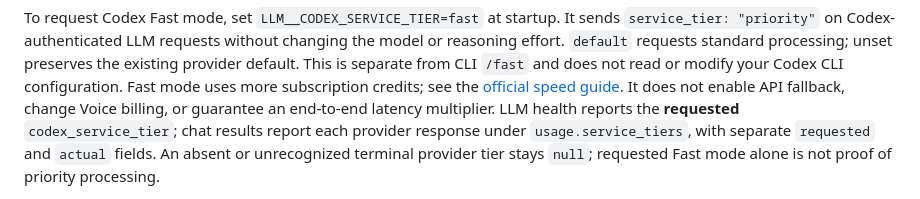
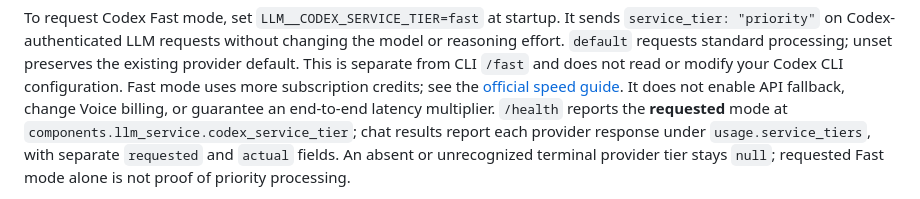
Before and after one commit to eandualem/assistant-runtime, a Markdown page: README.md, the part around the change. Drawn GitHub-style.

Commit message:
docs: correct Codex tier health response path (#128)
Use the registered llm_service component name so operators can verify the requested tier from the public health response.

```diff
--- a/README.md
+++ b/README.md
@@ -189,7 +189,8 @@ unset preserves the existing provider default. This is separate from CLI
 `/fast` and does not read or modify your Codex CLI configuration. Fast mode uses
 more subscription credits; see the [official speed guide](https://learn.chatgpt.com/docs/agent-configuration/speed).
 It does not enable API fallback, change Voice billing, or guarantee an end-to-end
-latency multiplier. LLM health reports the **requested** `codex_service_tier`;
+latency multiplier. `/health` reports the **requested** mode at
+`components.llm_service.codex_service_tier`;
 chat results report each provider response under `usage.service_tiers`, with
 separate `requested` and `actual` fields. An absent or unrecognized terminal
 provider tier stays `null`; requested Fast mode alone is not proof of priority
```
Also changed, not shown: docs/configuration.md (+1 -1 lines).
